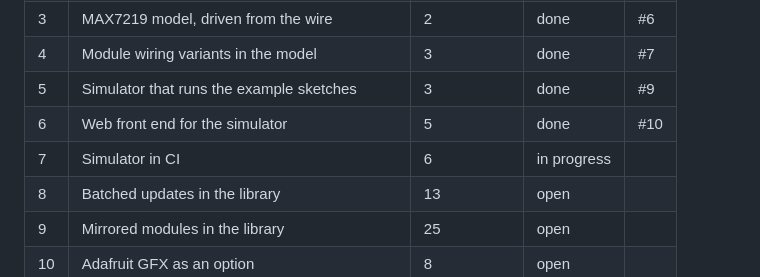
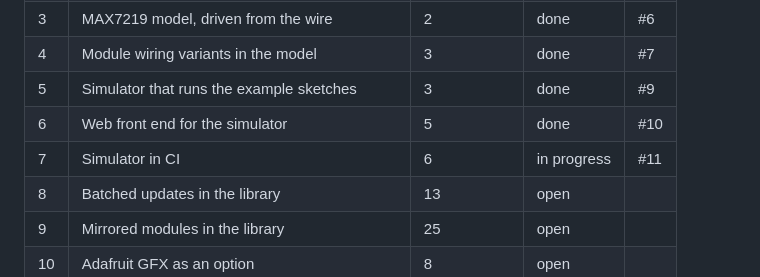
Before and after one commit to theAndreas/MaxMatrix, a Markdown page: OIL.md, the part around the change. Drawn GitHub-style.

Commit message:
OIL.md: item 7 is in #11

```diff
--- a/OIL.md
+++ b/OIL.md
@@ -16,7 +16,7 @@ Status: `open`, `in progress`, `done`, `dropped` (with the reason in the item).
 | 4  | Module wiring variants in the model | 3 | done | #7 |
 | 5  | Simulator that runs the example sketches | 3 | done | #9 |
 | 6  | Web front end for the simulator | 5 | done | #10 |
-| 7  | Simulator in CI | 6 | in progress | |
+| 7  | Simulator in CI | 6 | in progress | #11 |
 | 8  | Batched updates in the library | 13 | open | |
 | 9  | Mirrored modules in the library | 25 | open | |
 | 10 | Adafruit GFX as an option | 8 | open | |
```
